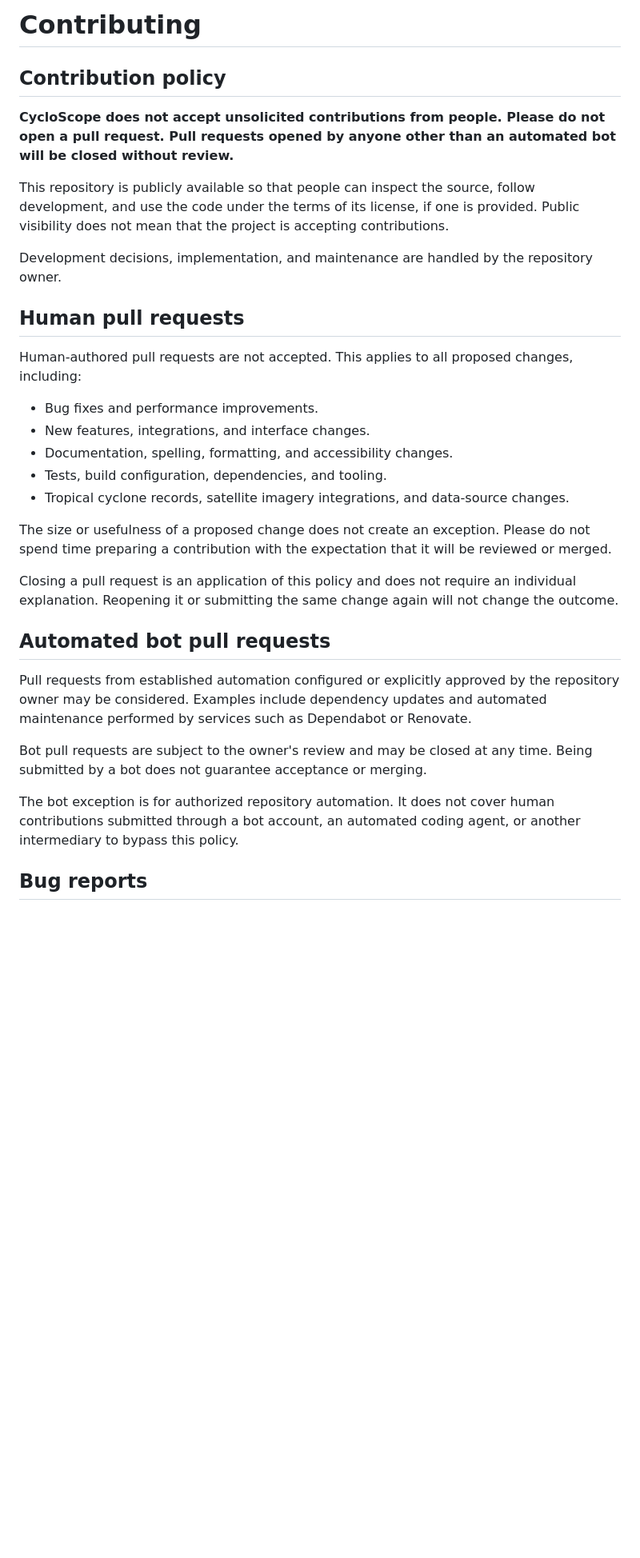
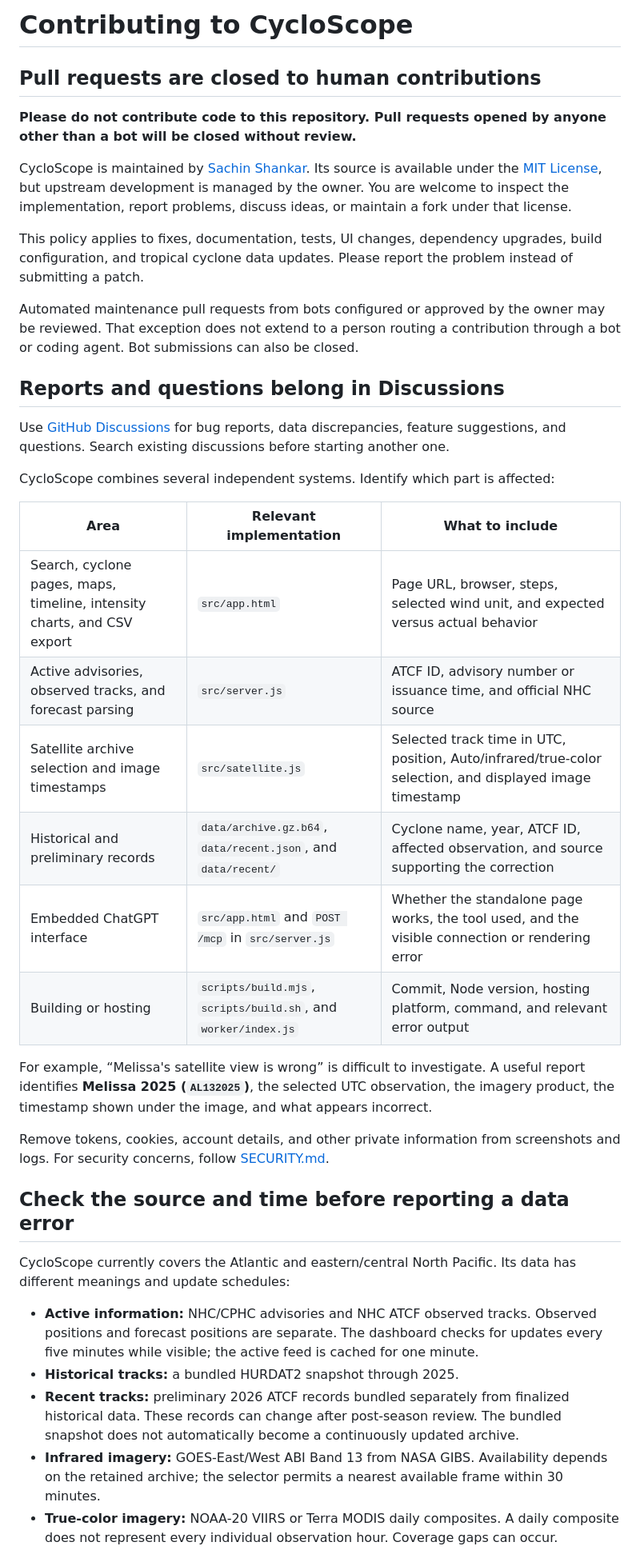
Before and after one commit to shankar-sachin/cycloscope, a Markdown page: CONTRIBUTING.md, the part around one of its changes. Shown at 80% size. Rendered like a GitHub page; blank space fills up the shorter version.

```diff
--- a/CONTRIBUTING.md
+++ b/CONTRIBUTING.md
@@ -1,34 +1,41 @@
-# Contributing
+# Contributing to CycloScope
 
-## Contribution policy
+## Pull requests are closed to human contributions
 
-**CycloScope does not accept unsolicited contributions from people. Please do not open a pull request. Pull requests opened by anyone other than an automated bot will be closed without review.**
+**Please do not contribute code to this repository. Pull requests opened by anyone other than a bot will be closed without review.**
 
-This repository is publicly available so that people can inspect the source, follow development, and use the code under the terms of its license, if one is provided. Public visibility does not mean that the project is accepting contributions.
+CycloScope is maintained by [Sachin Shankar](https://github.com/shankar-sachin). Its source is available under the [MIT License](LICENSE), but upstream development is managed by the owner. You are welcome to inspect the implementation, report problems, discuss ideas, or maintain a fork under that license.
 
-Development decisions, implementation, and maintenance are handled by the repository owner.
+This policy applies to fixes, documentation, tests, UI changes, dependency upgrades, build configuration, and tropical cyclone data updates. Please report the problem instead of submitting a patch.
 
-## Human pull requests
+Automated maintenance pull requests from bots configured or approved by the owner may be reviewed. That exception does not extend to a person routing a contribution through a bot or coding agent. Bot submissions can also be closed.
 
-Human-authored pull requests are not accepted. This applies to all proposed changes, including:
+## Reports and questions belong in Discussions
 
-- Bug fixes and performance improvements.
-- New features, integrations, and interface changes.
-- Documentation, spelling, formatting, and accessibility changes.
-- Tests, build configuration, dependencies, and tooling.
-- Tropical cyclone records, satellite imagery integrations, and data-source changes.
+Use [GitHub Discussions](https://github.com/shankar-sachin/cycloscope/discussions) for bug reports, data discrepancies, feature suggestions, and questions. Search existing discussions before starting another one.
 
-The size or usefulness of a proposed change does not create an exception. Please do not spend time preparing a contribution with the expectation that it will be reviewed or merged.
+CycloScope combines several independent systems. Identify which part is affected:
 
-Closing a pull request is an application of this policy and does not require an individual explanation. Reopening it or submitting the same change again will not change the outcome.
+| Area | Relevant implementation | What to include |
+| --- | --- | --- |
+| Search, cyclone pages, maps, timeline, intensity charts, and CSV export | `src/app.html` | Page URL, browser, steps, selected wind unit, and expected versus actual behavior |
+| Active advisories, observed tracks, and forecast parsing | `src/server.js` | ATCF ID, advisory number or issuance time, and official NHC source |
+| Satellite archive selection and image timestamps | `src/satellite.js` | Selected track time in UTC, position, Auto/infrared/true-color selection, and displayed image timestamp |
+| Historical and preliminary records | `data/archive.gz.b64`, `data/recent.json`, and `data/recent/` | Cyclone name, year, ATCF ID, affected observation, and source supporting the correction |
+| Embedded ChatGPT interface | `src/app.html` and `POST /mcp` in `src/server.js` | Whether the standalone page works, the tool used, and the visible connection or rendering error |
+| Building or hosting | `scripts/build.mjs`, `scripts/build.sh`, and `worker/index.js` | Commit, Node version, hosting platform, command, and relevant error output |
 
-## Automated bot pull requests
+For example, “Melissa's satellite view is wrong” is difficult to investigate. A useful report identifies **Melissa 2025 (`AL132025`)**, the selected UTC observation, the imagery product, the timestamp shown under the image, and what appears incorrect.
 
-Pull requests from established automation configured or explicitly approved by the repository owner may be considered. Examples include dependency updates and automated maintenance performed by services such as Dependabot or Renovate.
+Remove tokens, cookies, account details, and other private information from screenshots and logs. For security concerns, follow [SECURITY.md](SECURITY.md).
 
-Bot pull requests are subject to the owner's review and may be closed at any time. Being submitted by a bot does not guarantee acceptance or merging.
+## Check the source and time before reporting a data error
 
-The bot exception is for authorized repository automation. It does not cover human contributions submitted through a bot account, an automated coding agent, or another intermediary to bypass this policy.
+CycloScope currently covers the Atlantic and eastern/central North Pacific. Its data has different meanings and update schedules:
 
-## Bug reports
+- **Active information:** NHC/CPHC advisories and NHC ATCF observed tracks. Observed positions and forecast positions are separate. The dashboard checks for updates every five minutes while visible; the active feed is cached for one minute.
+- **Historical tracks:** a bundled HURDAT2 snapshot through 2025.
+- **Recent tracks:** preliminary 2026 ATCF records bundled separately from finalized historical data. These records can change after post-season review. The bundled snapshot does not automatically become a continuously updated archive.
+- **Infrared imagery:** GOES-East/West ABI Band 13 from NASA GIBS. Availability depends on the retained archive; the selector permits a nearest available frame within 30 minutes.
+- **True-color imagery:** NOAA-20 VIIRS or Terra MODIS daily composites. A daily composite does not represent every individual observation hour. Coverage gaps can occur.
 
```
Also changed, not shown: other parts of CONTRIBUTING.md (+19 -33 lines), SECURITY.md (added, +73 -0 lines).
